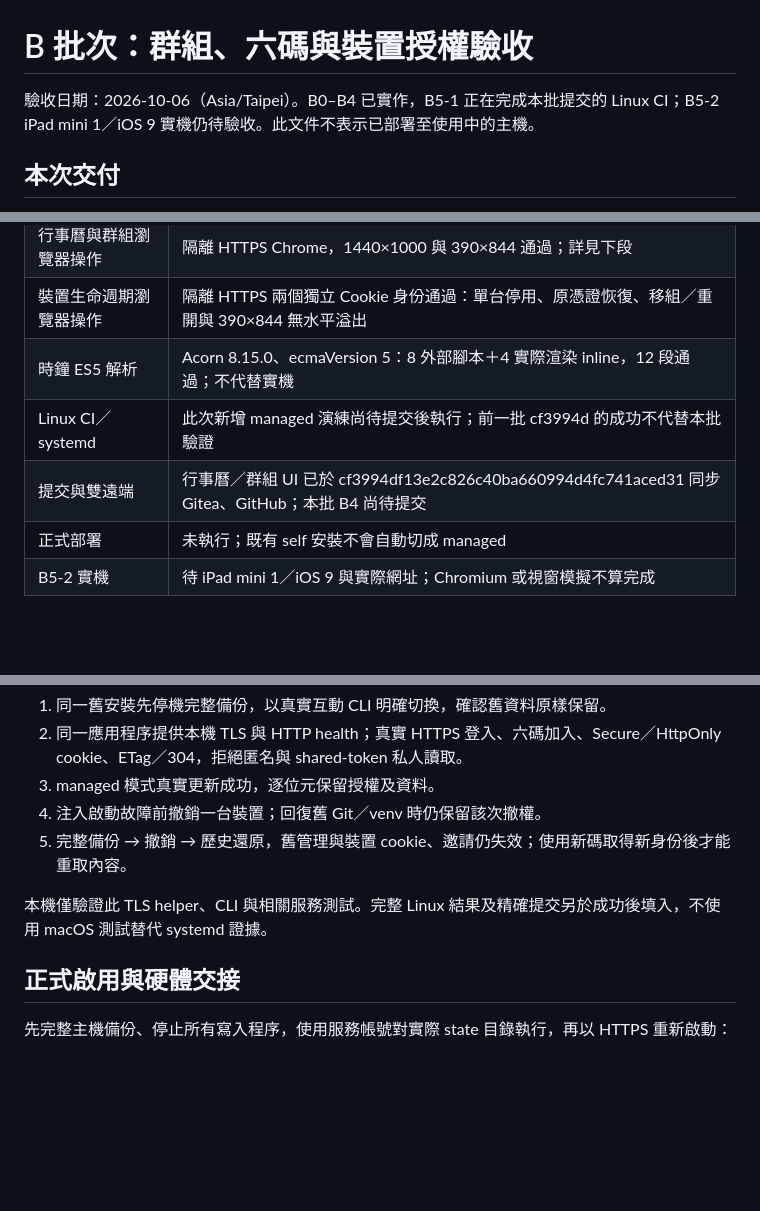
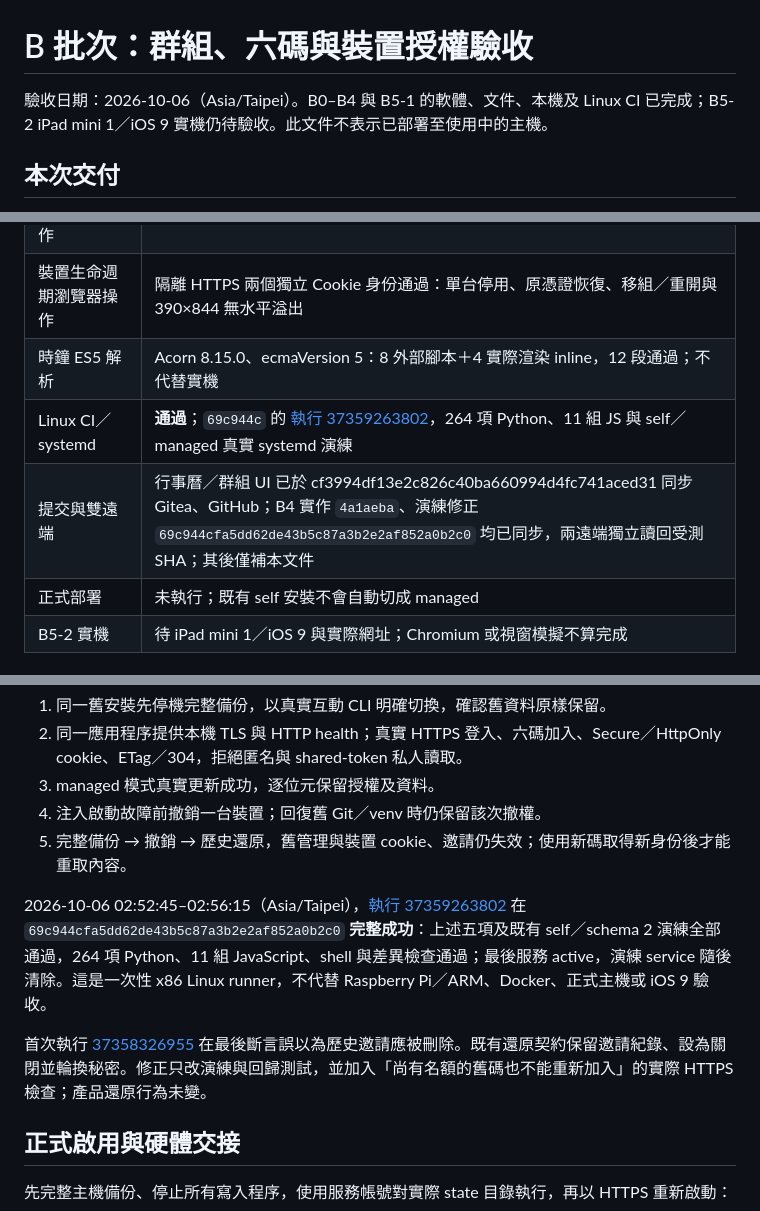
Before and after one commit to kcayut/webclock, a Markdown page: doc/phase-b-acceptance.md, 3 parts joined by grey strips. Rendered like a GitHub page; blank space fills up the shorter version.

Commit message:
Record completed B-stage software and Linux acceptance

```diff
--- a/doc/phase-b-acceptance.md
+++ b/doc/phase-b-acceptance.md
@@ -1,6 +1,6 @@
 # B 批次：群組、六碼與裝置授權驗收
 
-驗收日期：2026-10-06（Asia/Taipei）。B0–B4 已實作，B5-1 正在完成本批提交的 Linux CI；B5-2 iPad mini 1／iOS 9 實機仍待驗收。此文件不表示已部署至使用中的主機。
+驗收日期：2026-10-06（Asia/Taipei）。B0–B4 與 B5-1 的軟體、文件、本機及 Linux CI 已完成；B5-2 iPad mini 1／iOS 9 實機仍待驗收。此文件不表示已部署至使用中的主機。
 
 ## 本次交付
 
@@ -20,8 +20,8 @@
 | 行事曆與群組瀏覽器操作 | 隔離 HTTPS Chrome，1440×1000 與 390×844 通過；詳見下段 |
 | 裝置生命週期瀏覽器操作 | 隔離 HTTPS 兩個獨立 Cookie 身份通過：單台停用、原憑證恢復、移組／重開與 390×844 無水平溢出 |
 | 時鐘 ES5 解析 | Acorn 8.15.0、ecmaVersion 5：8 外部腳本＋4 實際渲染 inline，12 段通過；不代替實機 |
-| Linux CI／systemd | 此次新增 managed 演練尚待提交後執行；前一批 cf3994d 的成功不代替本批驗證 |
-| 提交與雙遠端 | 行事曆／群組 UI 已於 cf3994df13e2c826c40ba660994d4fc741aced31 同步 Gitea、GitHub；本批 B4 尚待提交 |
+| Linux CI／systemd | **通過**；`69c944c` 的 [執行 37359263802](https://github.com/kcayut/webclock/actions/runs/37359263802)，264 項 Python、11 組 JS 與 self／managed 真實 systemd 演練 |
+| 提交與雙遠端 | 行事曆／群組 UI 已於 cf3994df13e2c826c40ba660994d4fc741aced31 同步 Gitea、GitHub；B4 實作 `4a1aeba`、演練修正 `69c944cfa5dd62de43b5c87a3b2e2af852a0b2c0` 均已同步，兩遠端獨立讀回受測 SHA；其後僅補本文件 |
 | 正式部署 | 未執行；既有 self 安裝不會自動切成 managed |
 | B5-2 實機 | 待 iPad mini 1／iOS 9 與實際網址；Chromium 或視窗模擬不算完成 |
 
@@ -47,7 +47,9 @@ Python 回歸涵蓋最後名額競態、成功回應遺失後重送、保存失
 4. 注入啟動故障前撤銷一台裝置；回復舊 Git／venv 時仍保留該次撤權。
 5. 完整備份 → 撤銷 → 歷史還原，舊管理與裝置 cookie、邀請仍失效；使用新碼取得新身份後才能重取內容。
 
-本機僅驗證此 TLS helper、CLI 與相關服務測試。完整 Linux 結果及精確提交另於成功後填入，不使用 macOS 測試替代 systemd 證據。
+2026-10-06 02:52:45–02:56:15（Asia/Taipei），[執行 37359263802](https://github.com/kcayut/webclock/actions/runs/37359263802) 在 `69c944cfa5dd62de43b5c87a3b2e2af852a0b2c0` **完整成功**：上述五項及既有 self／schema 2 演練全部通過，264 項 Python、11 組 JavaScript、shell 與差異檢查通過；最後服務 active，演練 service 隨後清除。這是一次性 x86 Linux runner，不代替 Raspberry Pi／ARM、Docker、正式主機或 iOS 9 驗收。
+
+首次執行 [37358326955](https://github.com/kcayut/webclock/actions/runs/37358326955) 在最後斷言誤以為歷史邀請應被刪除。既有還原契約保留邀請紀錄、設為關閉並輪換秘密。修正只改演練與回歸測試，並加入「尚有名額的舊碼也不能重新加入」的實際 HTTPS 檢查；產品還原行為未變。
 
 ## 正式啟用與硬體交接
 
```
